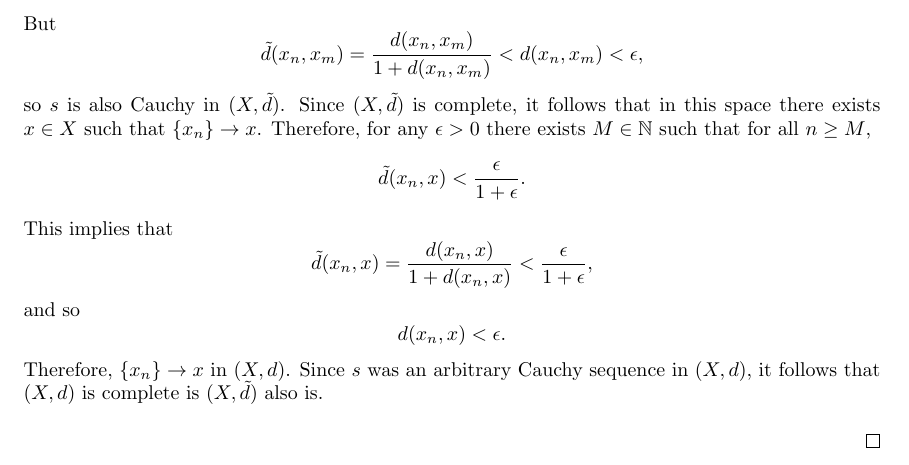
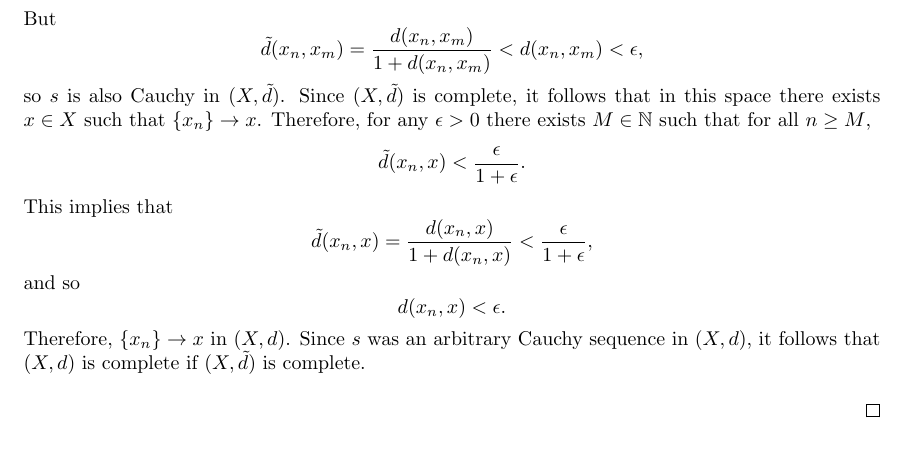
Before and after one commit to mwiens91/320-homework, a LaTeX problem sheet (hw03/hw.tex): part of page 8 of 8, cut so that both start at the same text. Compiled offline with pdfLaTeX.

Commit message:
Fix minor hw3 issues

```diff
--- a/hw03/hw.tex
+++ b/hw03/hw.tex
@@ -403,8 +405,8 @@ and so
 \end{equation*}
 %
 Therefore, $\cbr{x_n} \to x$ in $(X, d)$. Since $s$ was an arbitrary
-Cauchy sequence in $(X, d)$, it follows that $(X, d)$ is complete is
-$(X, \tilde{d})$ also is.
+Cauchy sequence in $(X, d)$, it follows that $(X, d)$ is complete if
+$(X, \tilde{d})$ is complete.
 
 \end{proof}
 
```
Also changed, not shown: hw03/hw.tex (2 more changed lines).
